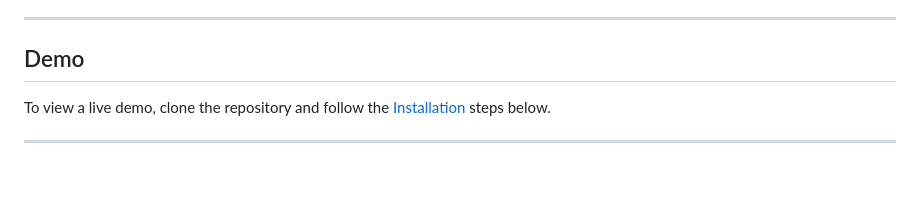
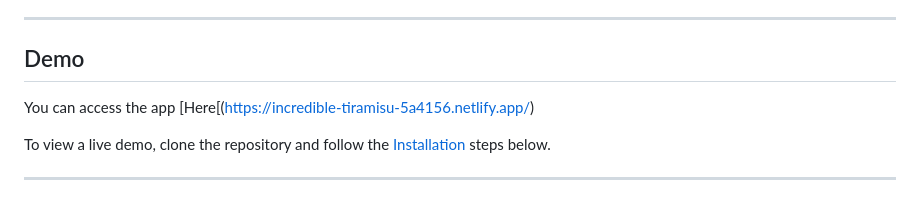
Before and after one commit to youssef-elmelegy/FaceGuard, a Markdown page: README.md, the part around the change. GitHub-like rendering; blank space fills up the shorter version.

```diff
--- a/README.md
+++ b/README.md
@@ -32,6 +32,8 @@
 ---
 
 ## Demo
+
+You can access the app [Here[(https://incredible-tiramisu-5a4156.netlify.app/)
 
 To view a live demo, clone the repository and follow the [Installation](#installation) steps below.
 
```
